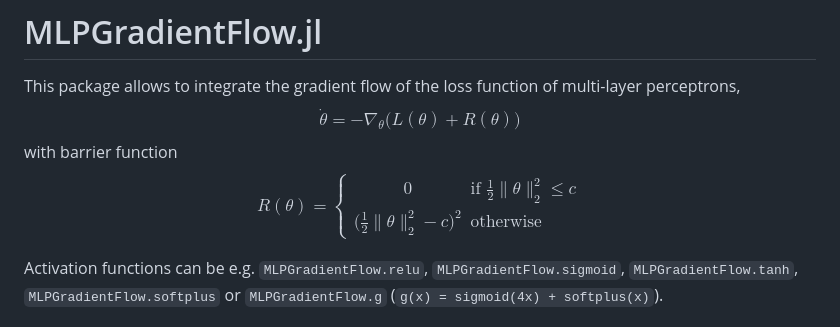
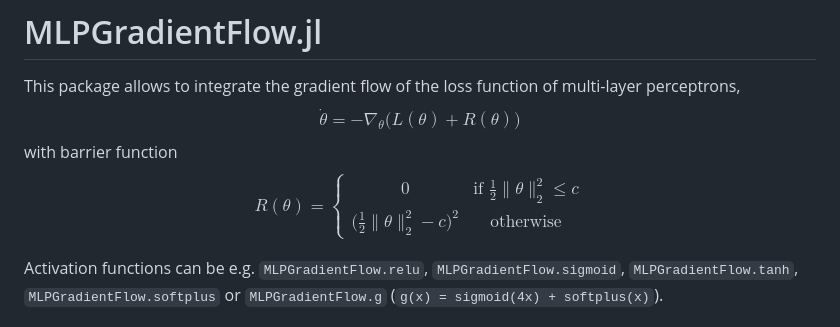
Before and after one commit to jbrea/MLPGradientFlow.jl, a Markdown page: README.md, the part around the change. Drawn GitHub-style.

Commit message:
fix notation

```diff
--- a/README.md
+++ b/README.md
@@ -4,7 +4,7 @@ This package allows to integrate the gradient flow of the loss
 function of multi-layer perceptrons,
 $$\dot \theta = -\nabla_\theta \big(L(\theta) + R(\theta)\big)$$
 with barrier function
-$$R(\theta) = \left\{\begin{array}{cl} 0 & \mbox{if } \frac12\|\theta\|_2^2 \leq c\\\big(\frac12\|\theta\|_2^2 - c\big)^2 & \mbox{otherwise}\end{array}\right.$$
+$$R(\theta) = \left\{\begin{matrix} 0 & \mbox{if } \frac12\|\theta\|_2^2 \leq c\\\big(\frac12\|\theta\|_2^2 - c\big)^2 & \mbox{otherwise}\end{matrix}\right.$$
 
 Activation functions can be e.g. `MLPGradientFlow.relu`, `MLPGradientFlow.sigmoid`, `MLPGradientFlow.tanh`, `MLPGradientFlow.softplus` or `MLPGradientFlow.g` (`g(x) = sigmoid(4x) + softplus(x)`).
 
```
